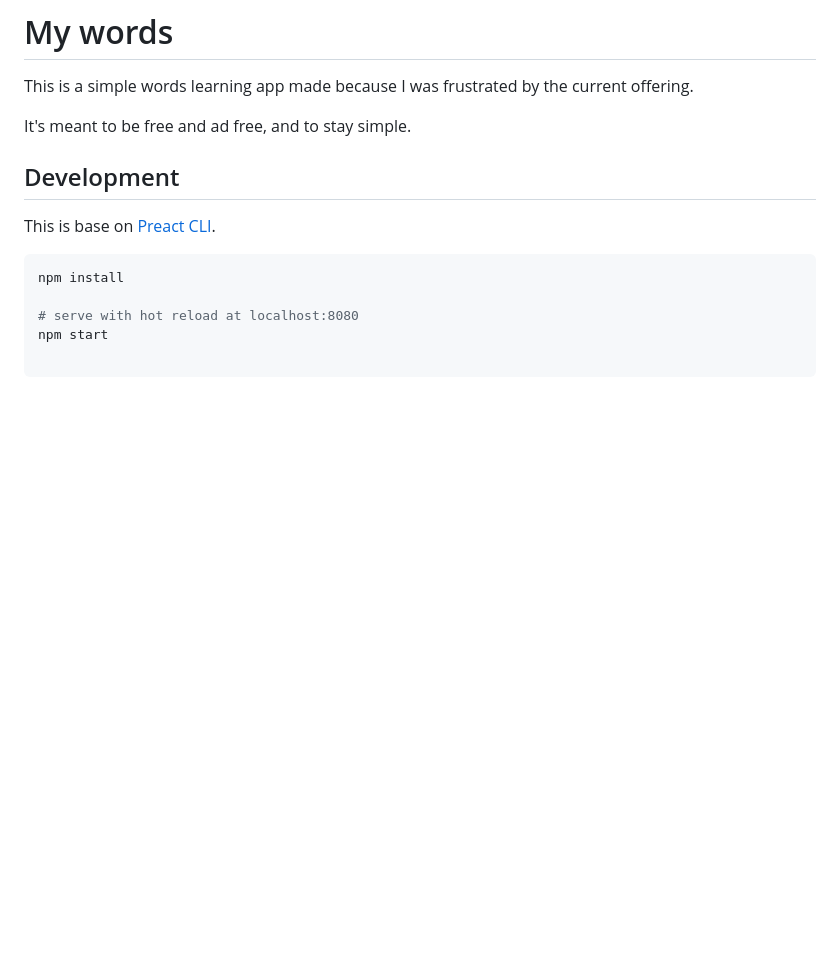
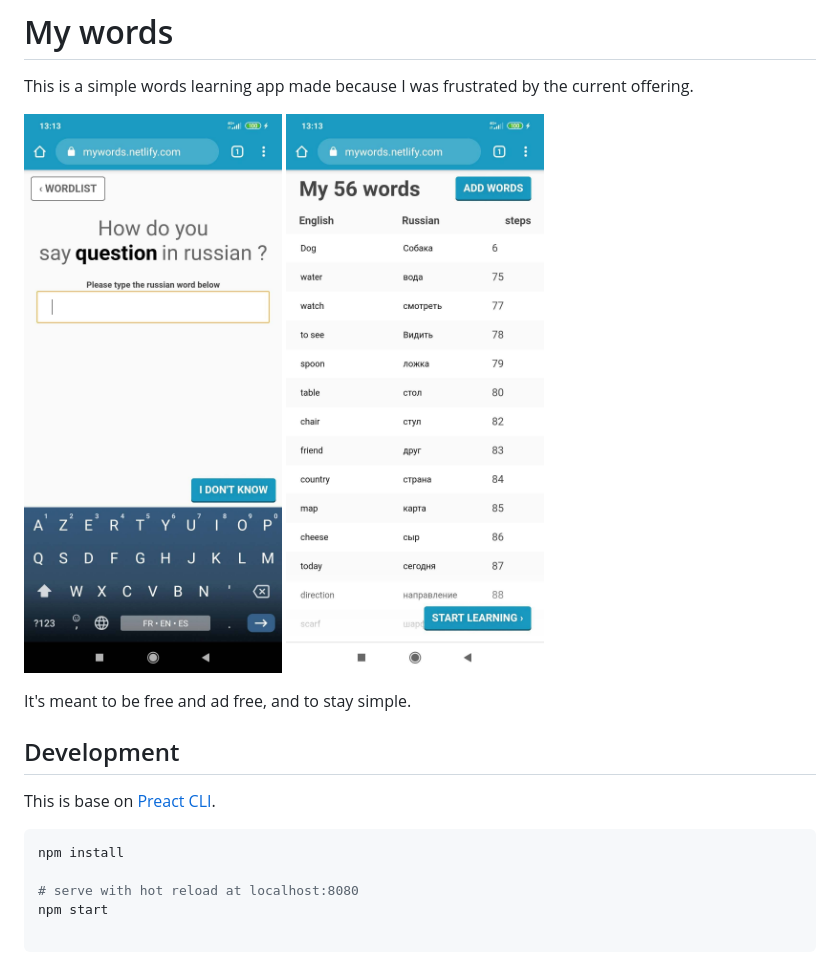
Before and after one commit to renanlecaro/mywords, a Markdown page: README.md, the part around the change. GitHub-like rendering; pictures changed too: src/assets/screenshots/1.jpg (added), src/assets/screenshots/2.jpg (added); blank space fills up the shorter version.

Commit message:
Added pictures in readme

```diff
--- a/README.md
+++ b/README.md
@@ -2,6 +2,9 @@
 
 This is a simple words learning app made because I was frustrated by the current
 offering.
+
+![Training](./src/assets/screenshots/1.jpg)
+![Words list](./src/assets/screenshots/2.jpg)
 
 It's meant to be free and ad free, and to stay simple.
 
```
